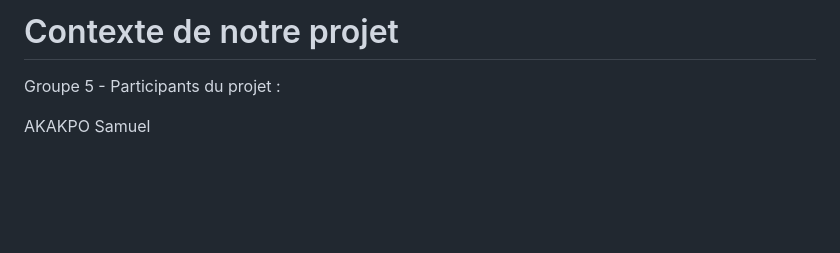
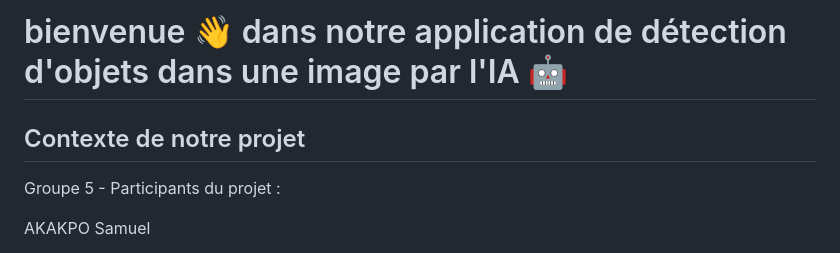
Before and after one commit to onissan19/Me, a Markdown page: README.md, the part around one of its changes. Drawn GitHub-style; blank space fills up the shorter version.

```diff
--- a/README.md
+++ b/README.md
@@ -1,4 +1,6 @@
-# Contexte de notre projet
+# bienvenue 👋 dans notre application de détection d'objets dans une image par l'IA 🤖
+
+## Contexte de notre projet
 
 Groupe 5 - Participants du projet :
 
```
Also changed, not shown: other parts of README.md (+57 -27 lines).
